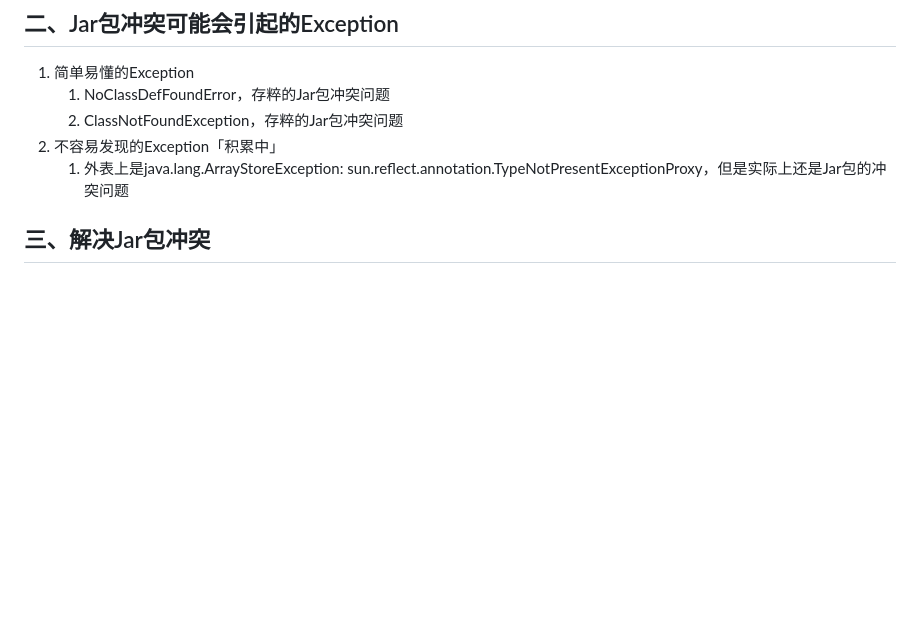
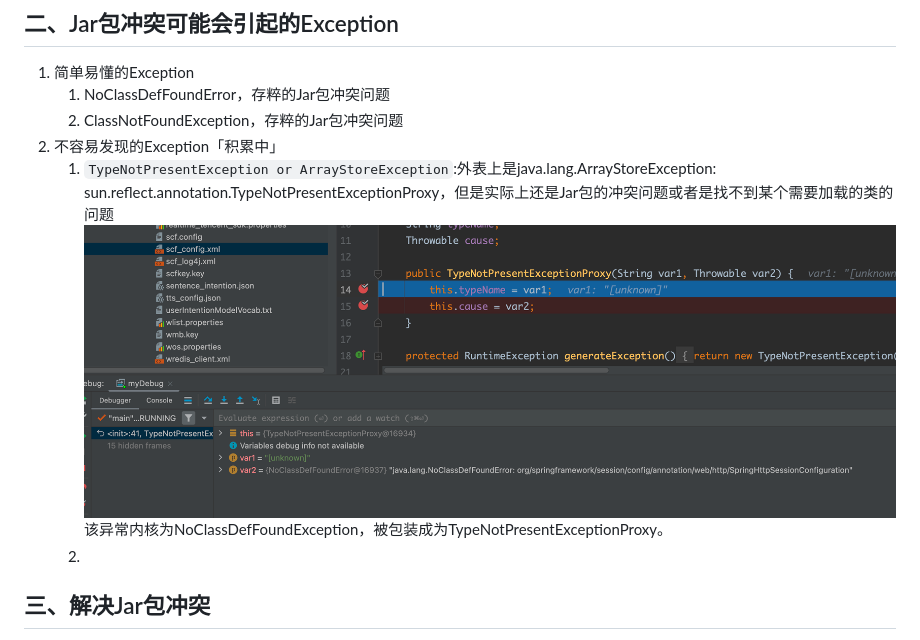
Before and after one commit to Antares-0/Technical_Document, a Markdown page: Maven/Jar包冲突问题及其解决.MD, the part around the change. Rendered like a GitHub page; pictures changed too: Maven/fig/TypeNotPresentExceptionProxy.png (added); blank space fills up the shorter version.

Commit message:
更新Jar包冲突文档

```diff
--- a/Maven/Jar包冲突问题及其解决.MD
+++ b/Maven/Jar包冲突问题及其解决.MD
@@ -24,7 +24,10 @@
    1. NoClassDefFoundError，存粹的Jar包冲突问题
    2. ClassNotFoundException，存粹的Jar包冲突问题
 2. 不容易发现的Exception「积累中」
-   1. 外表上是java.lang.ArrayStoreException: sun.reflect.annotation.TypeNotPresentExceptionProxy，但是实际上还是Jar包的冲突问题
+   1. `TypeNotPresentException or ArrayStoreException`:外表上是java.lang.ArrayStoreException: sun.reflect.annotation.TypeNotPresentExceptionProxy，但是实际上还是Jar包的冲突问题或者是找不到某个需要加载的类的问题
+      ![代码实例](fig/TypeNotPresentExceptionProxy.png)
+      该异常内核为NoClassDefFoundException，被包装成为TypeNotPresentExceptionProxy。
+   2.
 
 
 ## 三、解决Jar包冲突
```
Also changed, not shown: JVM/远程Debug的使用及原理.MD (added).
